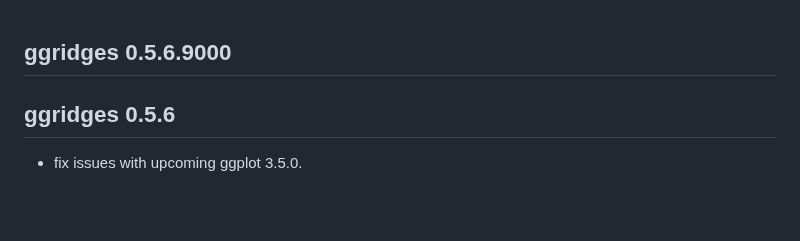
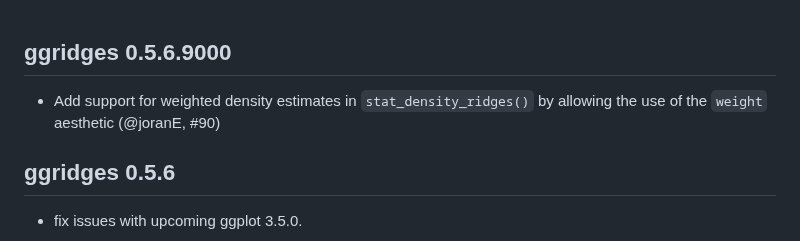
Before and after one commit to wilkelab/ggridges, a Markdown page: NEWS.md, the part around the change. GitHub-like rendering; blank space fills up the shorter version.

Commit message:
add NEWS item for weighted density feature

```diff
--- a/NEWS.md
+++ b/NEWS.md
@@ -1,6 +1,6 @@
 ggridges 0.5.6.9000
 ----------------------------------------------------------------
-
+- Add support for weighted density estimates in `stat_density_ridges()` by allowing the use of the `weight` aesthetic (@joranE, #90)
 
 ggridges 0.5.6
 ----------------------------------------------------------------
```
